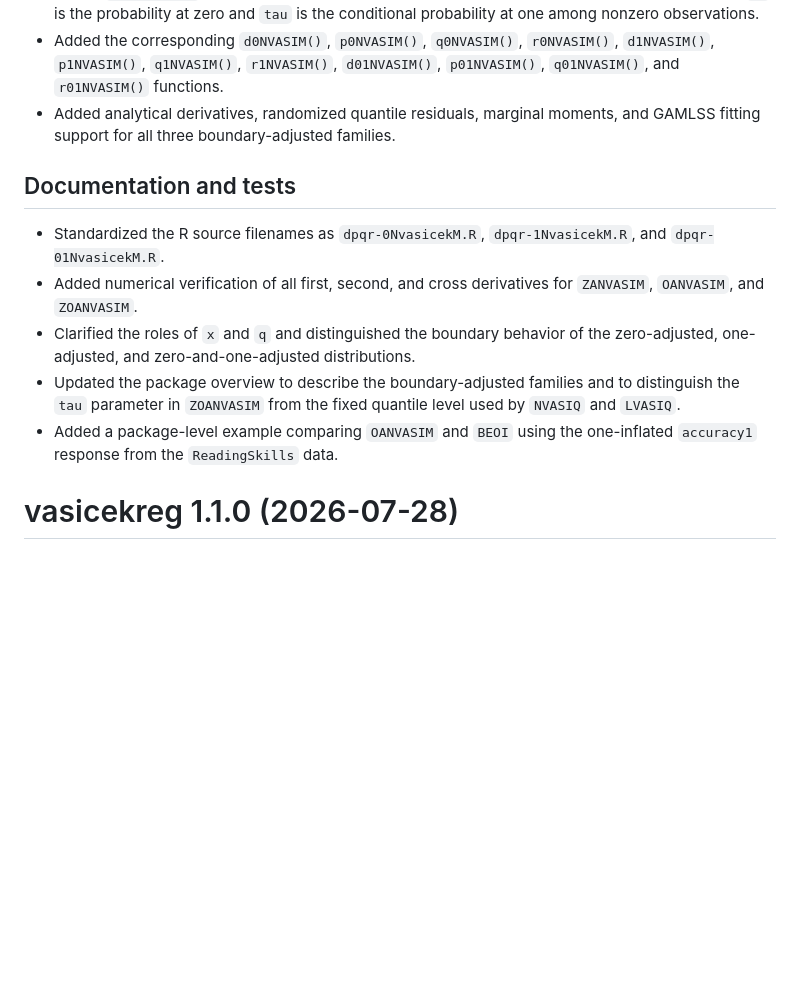
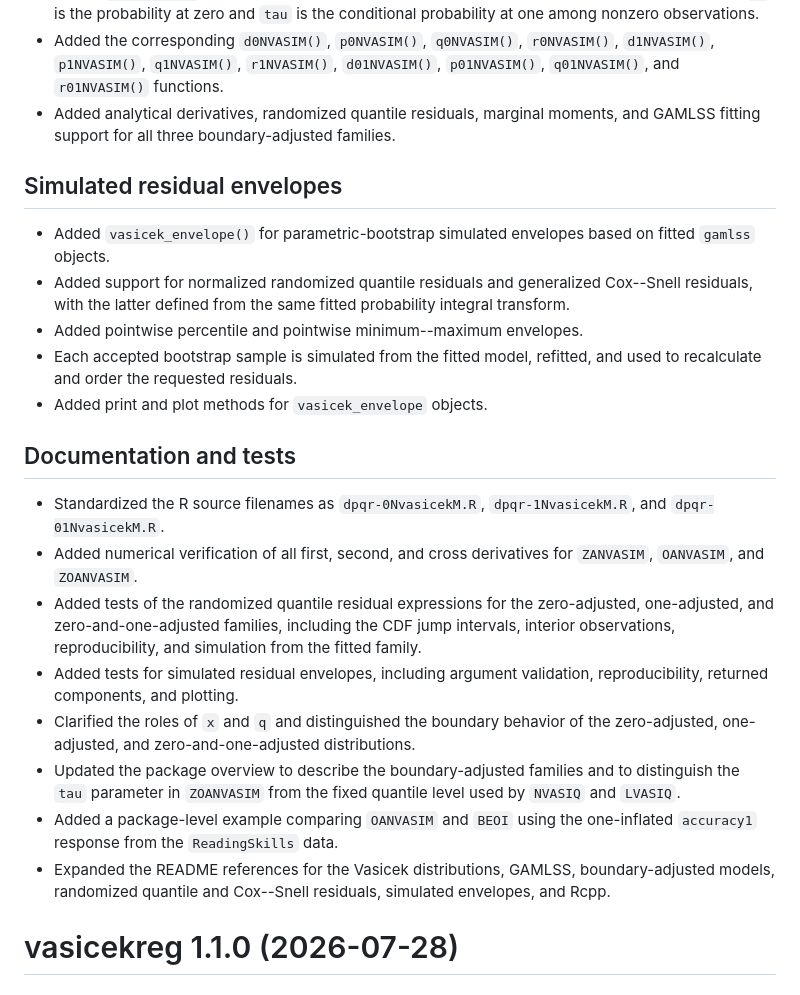
Before and after one commit to jmazucheli/vasicekreg, a Markdown page: NEWS.md, the part around the change. Drawn GitHub-style; blank space fills up the shorter version.

Commit message:
Update NEWS for simulated residual envelopes

```diff
--- a/NEWS.md
+++ b/NEWS.md
@@ -21,12 +21,30 @@
   moments, and GAMLSS fitting support for all three boundary-adjusted
   families.
 
+## Simulated residual envelopes
+
+- Added `vasicek_envelope()` for parametric-bootstrap simulated envelopes
+  based on fitted `gamlss` objects.
+- Added support for normalized randomized quantile residuals and generalized
+  Cox--Snell residuals, with the latter defined from the same fitted
+  probability integral transform.
+- Added pointwise percentile and pointwise minimum--maximum envelopes.
+- Each accepted bootstrap sample is simulated from the fitted model, refitted,
+  and used to recalculate and order the requested residuals.
+- Added print and plot methods for `vasicek_envelope` objects.
+
 ## Documentation and tests
 
 - Standardized the R source filenames as `dpqr-0NvasicekM.R`,
   `dpqr-1NvasicekM.R`, and `dpqr-01NvasicekM.R`.
 - Added numerical verification of all first, second, and cross derivatives
   for `ZANVASIM`, `OANVASIM`, and `ZOANVASIM`.
+- Added tests of the randomized quantile residual expressions for the
+  zero-adjusted, one-adjusted, and zero-and-one-adjusted families, including
+  the CDF jump intervals, interior observations, reproducibility, and
+  simulation from the fitted family.
+- Added tests for simulated residual envelopes, including argument
+  validation, reproducibility, returned components, and plotting.
 - Clarified the roles of `x` and `q` and distinguished the boundary
   behavior of the zero-adjusted, one-adjusted, and zero-and-one-adjusted
   distributions.
@@ -35,6 +53,9 @@
   quantile level used by `NVASIQ` and `LVASIQ`.
 - Added a package-level example comparing `OANVASIM` and `BEOI` using the
   one-inflated `accuracy1` response from the `ReadingSkills` data.
+- Expanded the README references for the Vasicek distributions, GAMLSS,
+  boundary-adjusted models, randomized quantile and Cox--Snell residuals,
+  simulated envelopes, and Rcpp.
 
 # vasicekreg 1.1.0 (2026-07-28)
 
```
